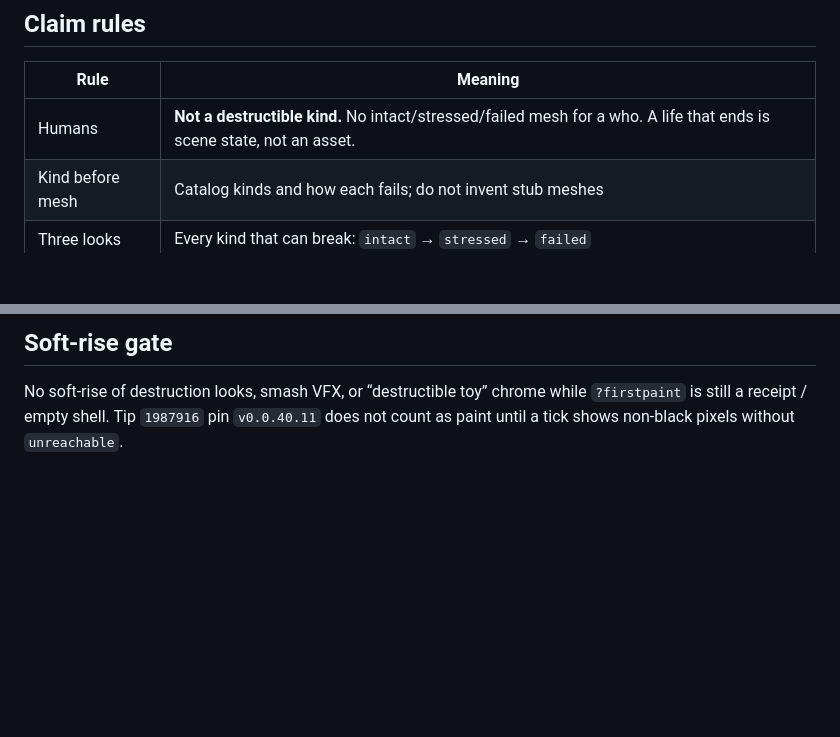
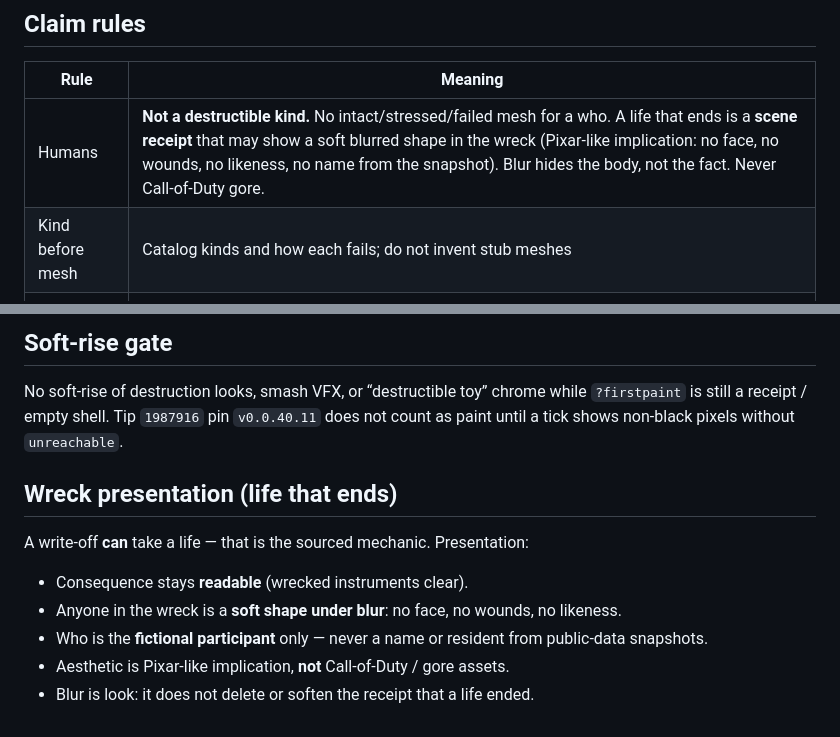
Before and after one commit to mediaprophet/game-demo, a Markdown page: docs/planning/22-destructible-kinds-catalog.md, 2 parts joined by grey strips. Rendered like a GitHub page; blank space fills up the shorter version.

Commit message:
docs: blurred wreck figure is look; life-ending stays a receipt

```diff
--- a/docs/planning/22-destructible-kinds-catalog.md
+++ b/docs/planning/22-destructible-kinds-catalog.md
@@ -14,7 +14,7 @@ smash toy and never a real human in the wreck.
 
 | Rule | Meaning |
 | --- | --- |
-| Humans | **Not a destructible kind.** No intact/stressed/failed mesh for a who. A life that ends is scene state, not an asset. |
+| Humans | **Not a destructible kind.** No intact/stressed/failed mesh for a who. A life that ends is a **scene receipt** that may show a soft blurred shape in the wreck (Pixar-like implication: no face, no wounds, no likeness, no name from the snapshot). Blur hides the body, not the fact. Never Call-of-Duty gore. |
 | Kind before mesh | Catalog kinds and how each fails; do not invent stub meshes |
 | Three looks | Every kind that can break: `intact` → `stressed` → `failed` |
 | Cause named | A destruction cell names **kind** + **cause** |
@@ -109,3 +109,13 @@ Fuel cost stays a **trip scenario claim**, not spending authority.
 No soft-rise of destruction looks, smash VFX, or “destructible toy” chrome while
 `?firstpaint` is still a receipt / empty shell. Tip `1987916` pin `v0.0.40.11`
 does not count as paint until a tick shows non-black pixels without `unreachable`.
+
+## Wreck presentation (life that ends)
+
+A write-off **can** take a life — that is the sourced mechanic. Presentation:
+
+- Consequence stays **readable** (wrecked instruments clear).
+- Anyone in the wreck is a **soft shape under blur**: no face, no wounds, no likeness.
+- Who is the **fictional participant** only — never a name or resident from public-data snapshots.
+- Aesthetic is Pixar-like implication, **not** Call-of-Duty / gore assets.
+- Blur is look: it does not delete or soften the receipt that a life ended.
```
